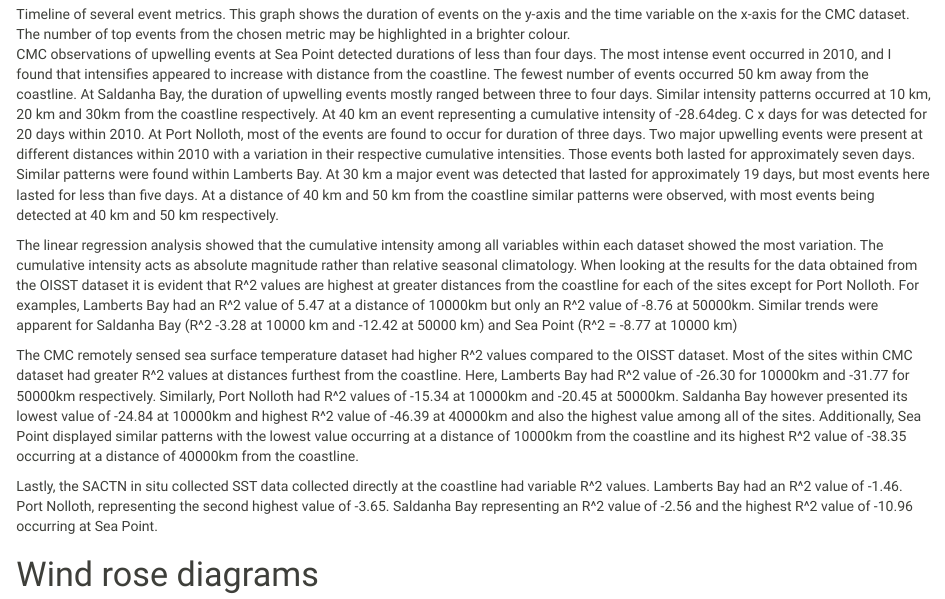
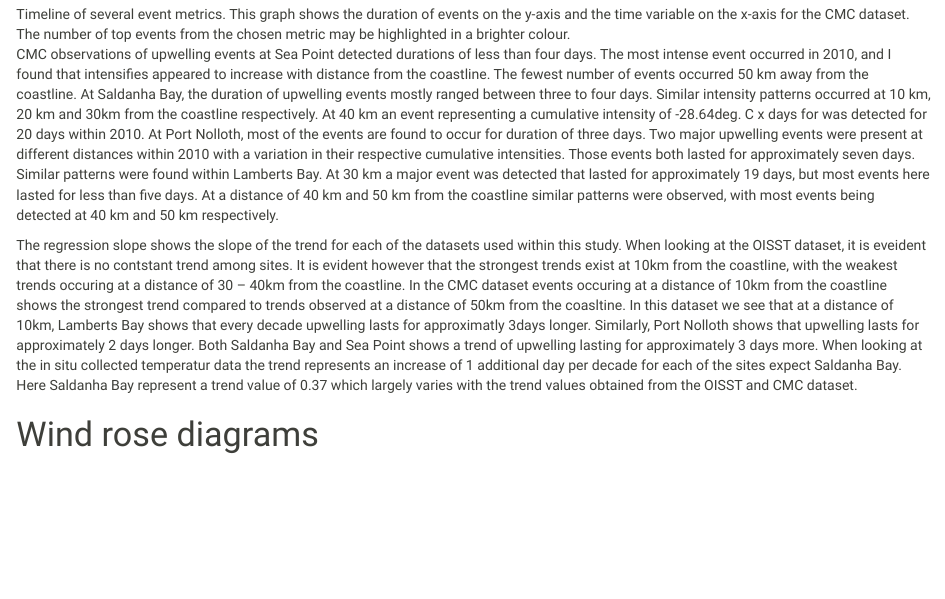
Before and after one commit to AmierohAbrahams/Upwelling_MCS, an R Markdown document (Write_up/Paper1_writeup.Rmd): the page in a window 1100 px wide, from 6000 px down. Rendered offline with R 4.5, knitr and Pandoc, with nearby package versions; a font, style sheet, LaTeX package, included part or bibliography that could not be used is replaced or left out.

Commit message:
draft_writeup

```diff
--- a/Write_up/Paper1_writeup.Rmd
+++ b/Write_up/Paper1_writeup.Rmd
@@ -287,11 +287,7 @@ Sea Point & 1.10 \\
 \end{center}
 \end{tiny}
 
-The linear regression analysis showed that the cumulative intensity among all variables within each dataset showed the most variation. The cumulative intensity acts as absolute magnitude rather than relative seasonal climatology. When looking at the results for the data obtained from the OISST dataset it is evident that R^2 values are highest at greater distances from the coastline for each of the sites except for Port Nolloth. For examples, Lamberts Bay had an R^2 value of 5.47  at a distance of 10000km but only an R^2 value of -8.76 at 50000km. Similar trends were apparent for Saldanha Bay (R^2 -3.28 at 10000 km and -12.42 at 50000 km) and Sea Point (R^2  = -8.77 at 10000 km)
-
-The CMC remotely sensed sea surface temperature dataset had higher R^2 values compared to the OISST dataset. Most of the sites within CMC dataset had greater R^2 values at distances furthest from the coastline. Here, Lamberts Bay had R^2 value of -26.30 for 10000km and -31.77 for 50000km respectively. Similarly, Port Nolloth had R^2 values of -15.34 at 10000km and -20.45 at 50000km. Saldanha Bay however presented its lowest value of -24.84 at 10000km and highest R^2 value of -46.39 at 40000km and also the highest value among all of the sites. Additionally, Sea Point displayed similar patterns with the lowest value occurring at a distance of 10000km from the coastline and its highest R^2 value of -38.35 occurring at a distance of 40000km from the coastline.
-
-Lastly, the SACTN in situ collected SST data collected directly at the coastline had variable R^2 values. Lamberts Bay had an R^2 value of -1.46. Port Nolloth, representing the second highest value of -3.65. Saldanha Bay representing an R^2 value of -2.56 and the highest R^2 value of -10.96 occurring at Sea Point.
+The regression slope shows the slope of the trend for each of the datasets used within this study. When looking at the OISST dataset, it is eveident that there is no contstant trend among sites. It is evident however that the strongest trends exist at 10km from the coastline, with the weakest trends occuring at a distance of 30 – 40km from the coastline. In the CMC dataset events occuring at a distance of 10km from the coastline shows the strongest trend compared to trends observed at a distance of 50km from the coasltine. In this dataset we see that at a distance of 10km, Lamberts Bay shows that every decade upwelling lasts for approximatly 3days longer. Similarly, Port Nolloth shows that upwelling lasts for approximately 2 days longer. Both Saldanha Bay and Sea Point shows a trend of upwelling lasting for approximately 3 days more. When looking at the in situ collected temperatur data the trend represents an increase of 1 additional day per decade for each of the sites expect Saldanha Bay. Here Saldanha Bay represent a trend value of 0.37 which largely varies with the trend values obtained from the OISST and CMC dataset.
 
 # Wind rose diagrams
 
```
